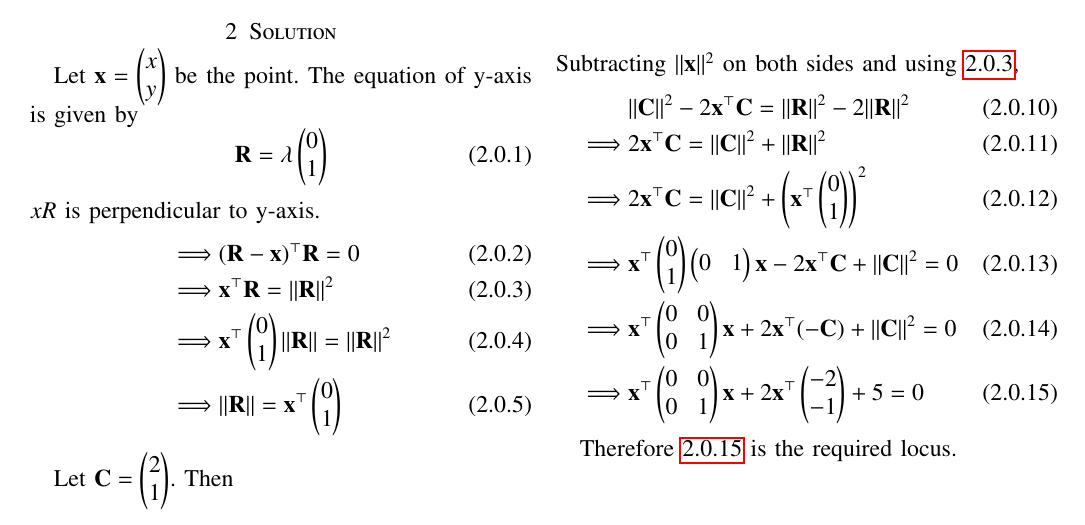
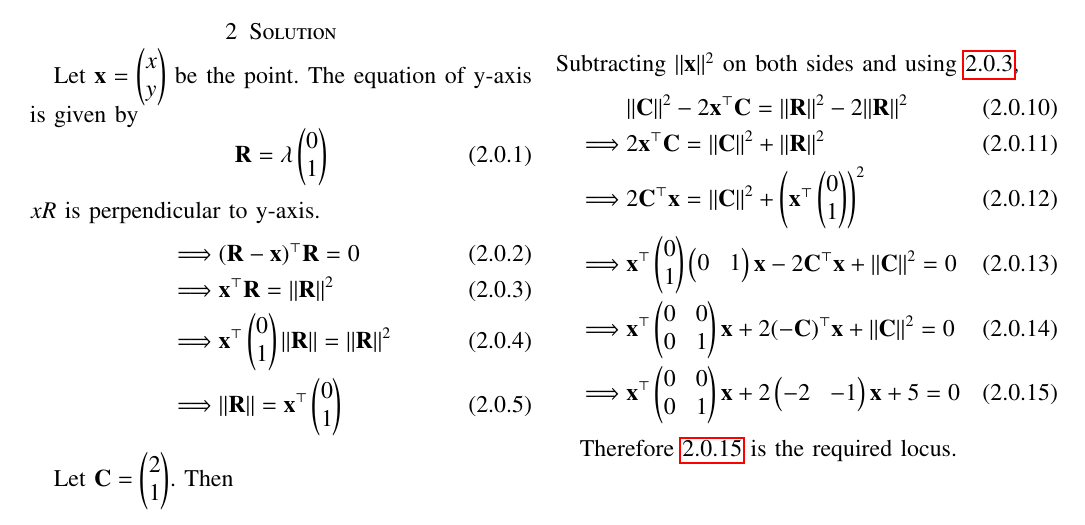
Before and after one commit to Dishank422/EE3900, a LaTeX problem sheet (assignment4/Assignment4.tex): part of the page, cut so that both start at the same text. Compiled offline with pdfLaTeX.

Commit message:
removing bugs

```diff
--- a/assignment4/Assignment4.tex
+++ b/assignment4/Assignment4.tex
@@ -172,10 +172,10 @@ Subtracting $\norm{\vec{x}}^2$ on both sides and using \ref{RelxR},
 \begin{align}
     &\norm{\vec{C}}^2-2\vec{x}^\top \vec{C} = \norm{\vec{R}}^2 - 2\norm{\vec{R}}^2\\
     \implies &2\vec{x}^\top \vec{C} = \norm{\vec{C}}^2+\norm{\vec{R}}^2\\
-    \implies &2\vec{x}^\top \vec{C} = \norm{\vec{C}}^2+\myvec{\vec{x}^\top \myvec{0\\1}}^2\\
-    \implies &\vec{x}^\top \myvec{0\\1} \myvec{0 & 1} \vec{x} - 2\vec{x}^\top \vec{C} + \norm{\vec{C}}^2 = 0\\
-    \implies &\vec{x}^\top \myvec{0&0\\0&1}\vec{x} + 2\vec{x}^\top(- \vec{C}) + \norm{\vec{C}}^2 = 0\\
-    \implies &\vec{x}^\top \myvec{0&0\\0&1}\vec{x} + 2\vec{x}^\top\myvec{-2\\-1} + 5 = 0\label{locus}
+    \implies &2\vec{C}^\top \vec{x} = \norm{\vec{C}}^2+\myvec{\vec{x}^\top \myvec{0\\1}}^2\\
+    \implies &\vec{x}^\top \myvec{0\\1} \myvec{0 & 1} \vec{x} - 2\vec{C}^\top \vec{x} + \norm{\vec{C}}^2 = 0\\
+    \implies &\vec{x}^\top \myvec{0&0\\0&1}\vec{x} + 2(-\vec{C})^\top\vec{x} + \norm{\vec{C}}^2 = 0\\
+    \implies &\vec{x}^\top \myvec{0&0\\0&1}\vec{x} + 2\myvec{-2&-1}\vec{x} + 5 = 0\label{locus}
 \end{align}
 
 Therefore \ref{locus} is the required locus.
```
Also changed, not shown: assignment4/Assignment4.pdf.
